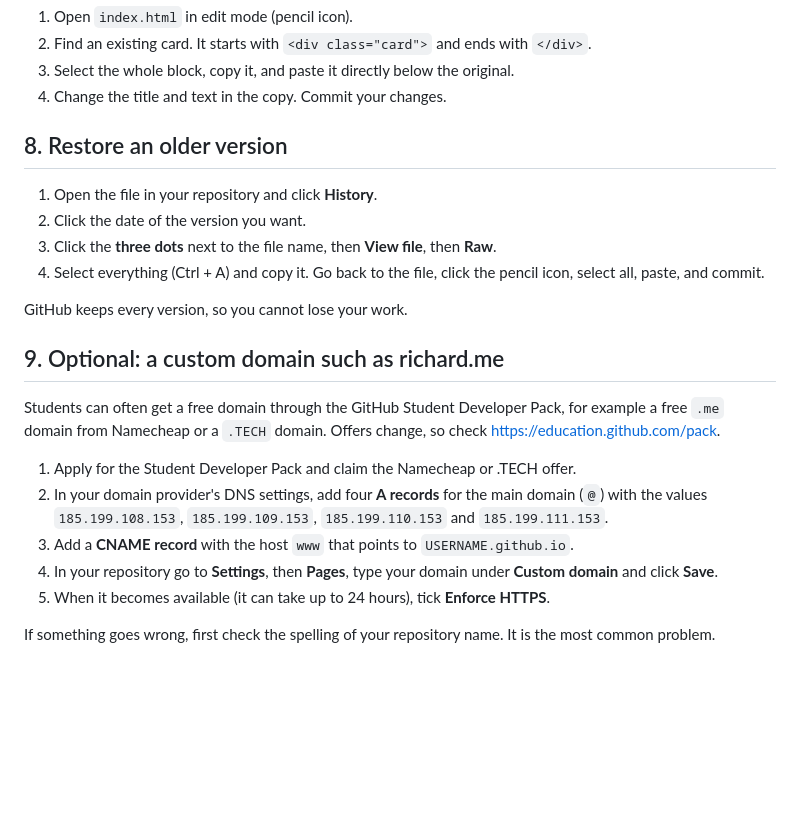
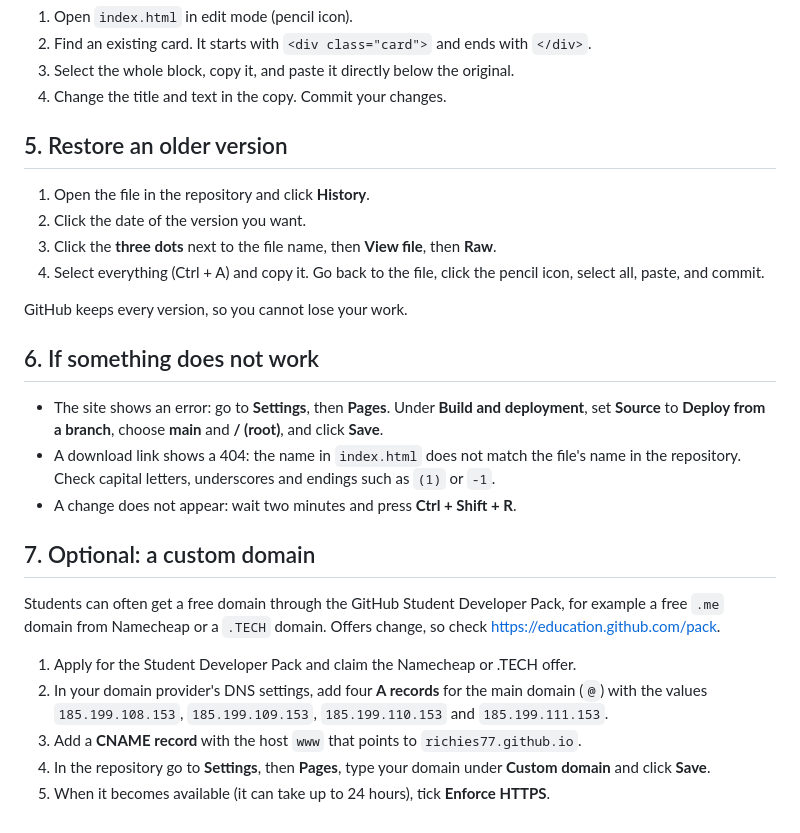
Before and after one commit to Richies77/richies77.github.io, a Markdown page: README.md, the part around one of its changes. GitHub-like rendering; blank space fills up the shorter version.

```diff
--- a/README.md
+++ b/README.md
@@ -58,21 +42,24 @@ Your documents will be public, so check that they contain nothing you do not wan
 3. Select the whole block, copy it, and paste it directly below the original.
 4. Change the title and text in the copy. Commit your changes.
 
-## 8. Restore an older version
-1. Open the file in your repository and click **History**.
+## 5. Restore an older version
+1. Open the file in the repository and click **History**.
 2. Click the date of the version you want.
 3. Click the **three dots** next to the file name, then **View file**, then **Raw**.
 4. Select everything (Ctrl + A) and copy it. Go back to the file, click the pencil icon, select all, paste, and commit.
 
 GitHub keeps every version, so you cannot lose your work.
 
-## 9. Optional: a custom domain such as richard.me
+## 6. If something does not work
+- The site shows an error: go to **Settings**, then **Pages**. Under **Build and deployment**, set **Source** to **Deploy from a branch**, choose **main** and **/ (root)**, and click **Save**.
+- A download link shows a 404: the name in `index.html` does not match the file's name in the repository. Check capital letters, underscores and endings such as `(1)` or `-1`.
+- A change does not appear: wait two minutes and press **Ctrl + Shift + R**.
+
+## 7. Optional: a custom domain
 Students can often get a free domain through the GitHub Student Developer Pack, for example a free `.me` domain from Namecheap or a `.TECH` domain. Offers change, so check https://education.github.com/pack.
 
 1. Apply for the Student Developer Pack and claim the Namecheap or .TECH offer.
 2. In your domain provider's DNS settings, add four **A records** for the main domain (`@`) with the values `185.199.108.153`, `185.199.109.153`, `185.199.110.153` and `185.199.111.153`.
-3. Add a **CNAME record** with the host `www` that points to `USERNAME.github.io`.
-4. In your repository go to **Settings**, then **Pages**, type your domain under **Custom domain** and click **Save**.
+3. Add a **CNAME record** with the host `www` that points to `richies77.github.io`.
+4. In the repository go to **Settings**, then **Pages**, type your domain under **Custom domain** and click **Save**.
 5. When it becomes available (it can take up to 24 hours), tick **Enforce HTTPS**.
-
-If something goes wrong, first check the spelling of your repository name. It is the most common problem.
```
Also changed, not shown: other parts of README.md (+22 -38 lines).
